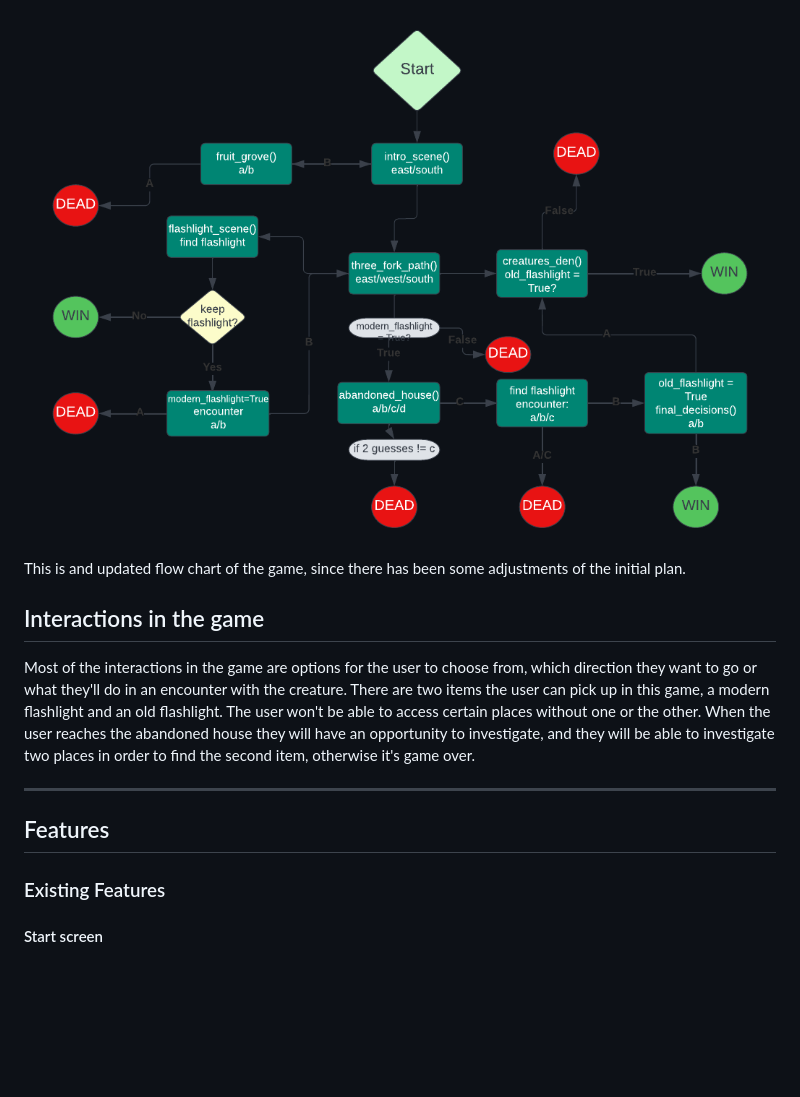
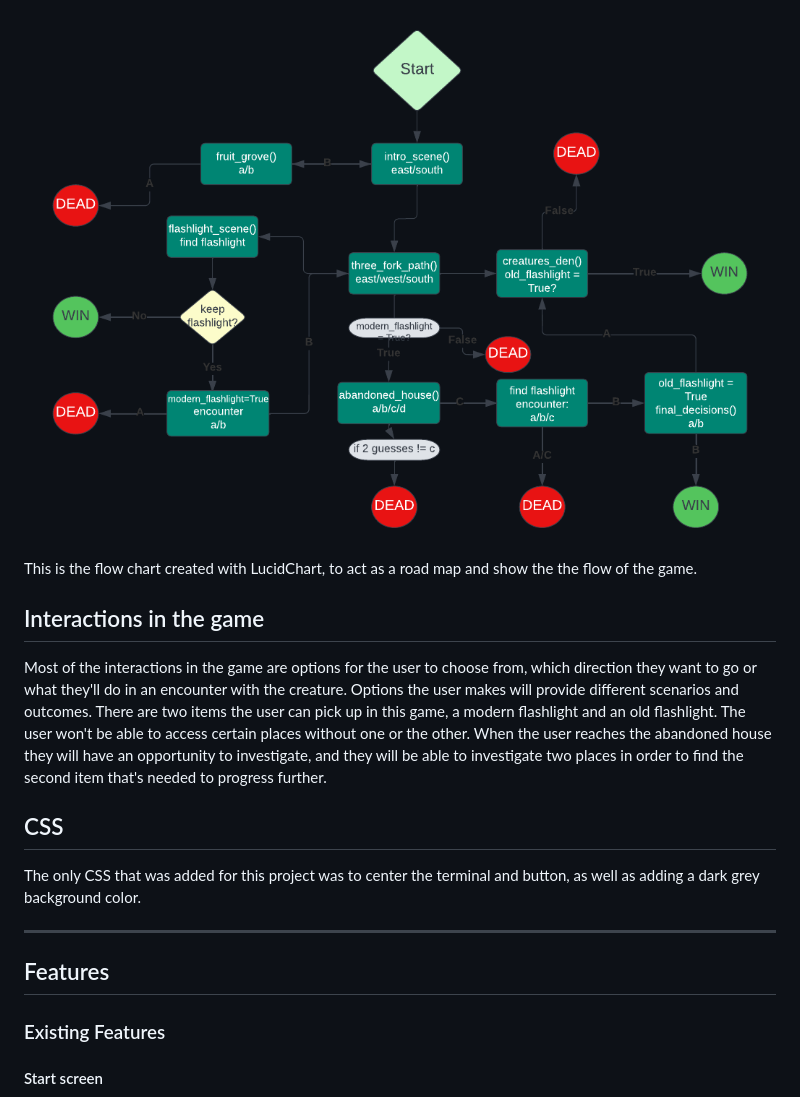
Before and after one commit to Stockman-Jr/grimwood, a Markdown page: README.md, the part around one of its changes. GitHub-like rendering; blank space fills up the shorter version.

```diff
--- a/README.md
+++ b/README.md
@@ -46,15 +46,17 @@ The goal of the game is to make the right choices and make it out of the woods a
 ![Flow Chart](/assets/images/grimwood_flow_chart.png)
-This is and updated flow chart of the game, since there has been some adjustments of the initial plan.
+This is the flow chart created with LucidChart, to act as a road map and show the the flow of the game.
 ## Interactions in the game
 Most of the interactions in the game are options for the user to choose from, which direction they want to go or what they'll do in an encounter with the creature.
+Options the user makes will provide different scenarios and outcomes.
 There are two items the user can pick up in this game, a modern flashlight and an old flashlight. The user won't be able to access certain places without one or the other.
-When the user reaches the abandoned house they will have an opportunity to investigate, and they will be able to investigate two places in order to find the second item, otherwise it's game over.
+When the user reaches the abandoned house they will have an opportunity to investigate, and they will be able to investigate two places in order to find the second item that's needed to progress further.
+## CSS
+The only CSS that was added for this project was to center the terminal and button, as well as adding a dark grey background color.
 
 - - -
 ## Features
 
 ### Existing Features
-
 
 #### Start screen
 ![Ascii Banner](assets/images/ascii_banner.png)
```
Also changed, not shown: other parts of README.md (+26 -7 lines), assets/images/pep8_problems.png (added), 3 other files.
